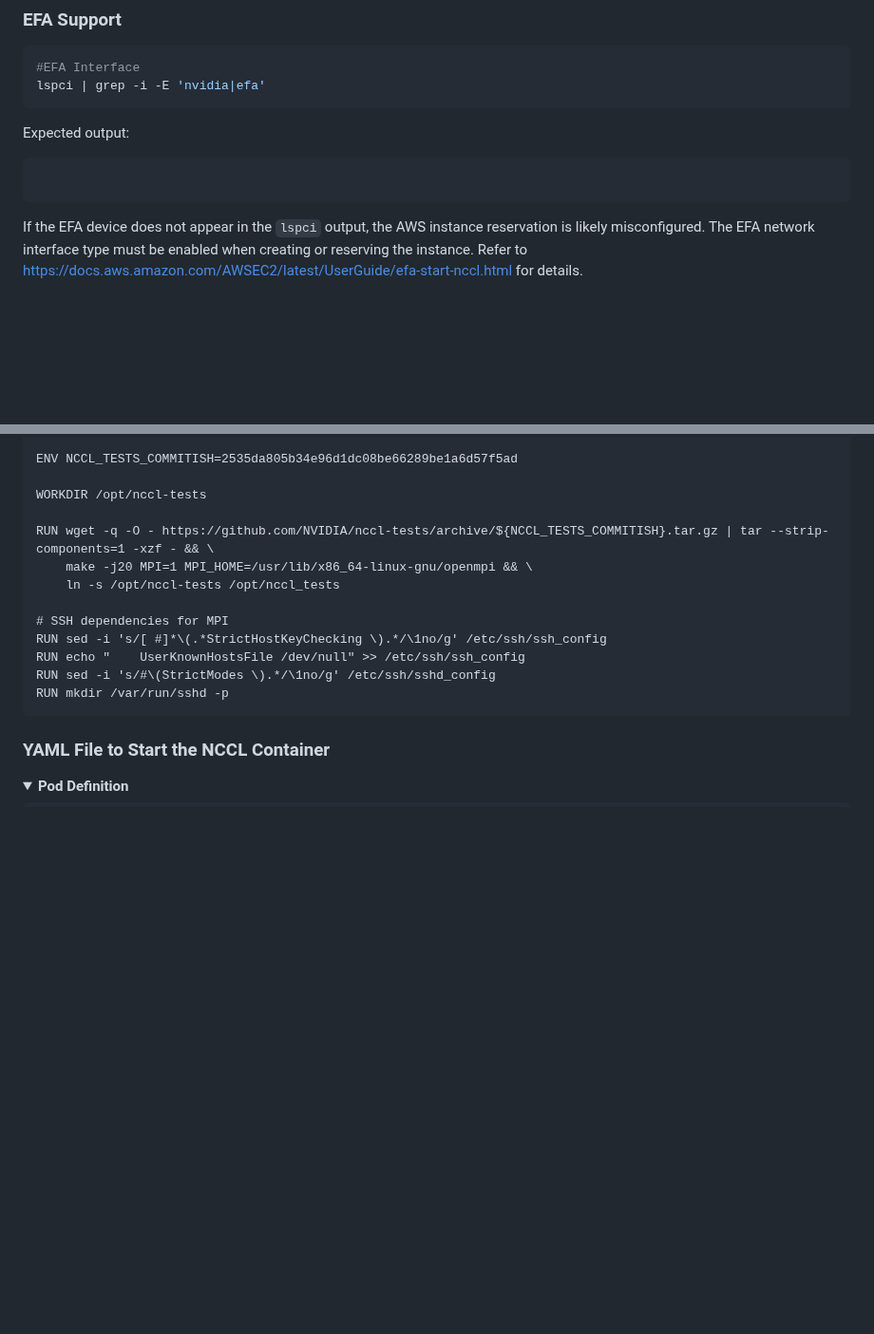
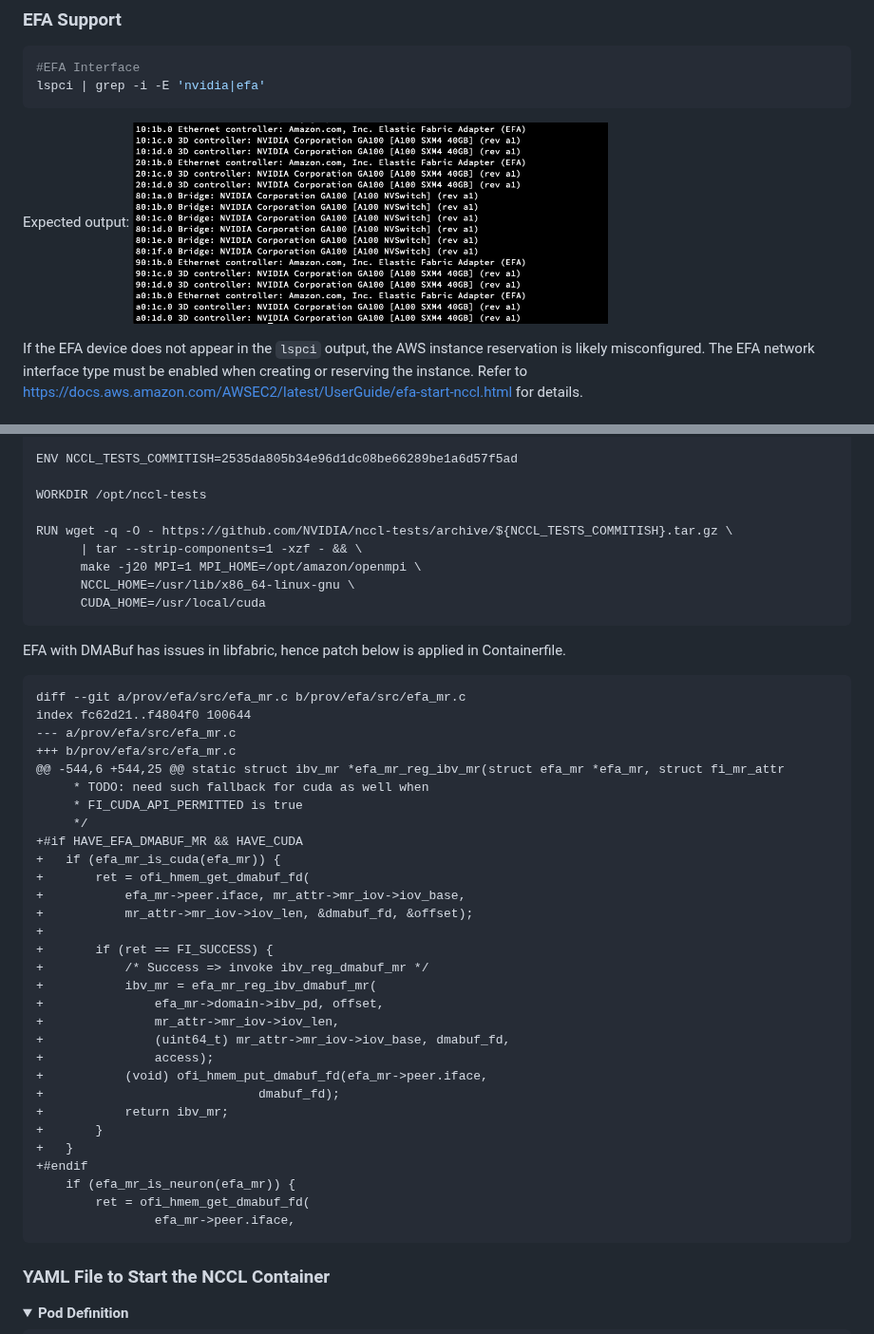
Before and after one commit to gardenlinux/gardenlinux-nvidia-installer, a Markdown page: docs/nvidia_driver_with_custom_kernel.md, 2 parts joined by grey strips. Shown at 95% size. Drawn GitHub-style; pictures changed too: docs/img/efa.png (added); folded sections open; blank space fills up the shorter version.

````diff
--- a/docs/nvidia_driver_with_custom_kernel.md
+++ b/docs/nvidia_driver_with_custom_kernel.md
@@ -317,9 +317,8 @@ lspci | grep -i -E 'nvidia|efa'
 ```
 
 Expected output:
+<img src="img/efa.png" alt="alt text" width="500" height="500" />
 
-```text
-```
 
 If the EFA device does not appear in the `lspci` output, the AWS instance reservation is likely misconfigured. The EFA
 network interface type must be enabled when creating or reserving the instance. Refer
@@ -520,17 +533,46 @@ ENV NCCL_TESTS_COMMITISH=2535da805b34e96d1dc08be66289be1a6d57f5ad
 
 WORKDIR /opt/nccl-tests
 
-RUN wget -q -O - https://github.com/NVIDIA/nccl-tests/archive/${NCCL_TESTS_COMMITISH}.tar.gz | tar --strip-components=1 -xzf - && \
-    make -j20 MPI=1 MPI_HOME=/usr/lib/x86_64-linux-gnu/openmpi && \
-    ln -s /opt/nccl-tests /opt/nccl_tests
+RUN wget -q -O - https://github.com/NVIDIA/nccl-tests/archive/${NCCL_TESTS_COMMITISH}.tar.gz \
+      | tar --strip-components=1 -xzf - && \
+      make -j20 MPI=1 MPI_HOME=/opt/amazon/openmpi \
+      NCCL_HOME=/usr/lib/x86_64-linux-gnu \
+      CUDA_HOME=/usr/local/cuda
+```
+EFA with DMABuf has issues in libfabric, hence patch below is applied in Containerfile.
 
-# SSH dependencies for MPI
-RUN sed -i 's/[ #]*\(.*StrictHostKeyChecking \).*/\1no/g' /etc/ssh/ssh_config
-RUN echo "    UserKnownHostsFile /dev/null" >> /etc/ssh/ssh_config
-RUN sed -i 's/#\(StrictModes \).*/\1no/g' /etc/ssh/sshd_config
-RUN mkdir /var/run/sshd -p
 ```
-
+diff --git a/prov/efa/src/efa_mr.c b/prov/efa/src/efa_mr.c
+index fc62d21..f4804f0 100644
+--- a/prov/efa/src/efa_mr.c
++++ b/prov/efa/src/efa_mr.c
+@@ -544,6 +544,25 @@ static struct ibv_mr *efa_mr_reg_ibv_mr(struct efa_mr *efa_mr, struct fi_mr_attr
+ 	 * TODO: need such fallback for cuda as well when
+ 	 * FI_CUDA_API_PERMITTED is true
+ 	 */
++#if HAVE_EFA_DMABUF_MR && HAVE_CUDA
++	if (efa_mr_is_cuda(efa_mr)) {
++		ret = ofi_hmem_get_dmabuf_fd(
++			efa_mr->peer.iface, mr_attr->mr_iov->iov_base,
++			mr_attr->mr_iov->iov_len, &dmabuf_fd, &offset);
++
++		if (ret == FI_SUCCESS) {
++			/* Success => invoke ibv_reg_dmabuf_mr */
++			ibv_mr = efa_mr_reg_ibv_dmabuf_mr(
++				efa_mr->domain->ibv_pd, offset,
++				mr_attr->mr_iov->iov_len,
++				(uint64_t) mr_attr->mr_iov->iov_base, dmabuf_fd,
++				access);
++			(void) ofi_hmem_put_dmabuf_fd(efa_mr->peer.iface,
++						      dmabuf_fd);
++			return ibv_mr;
++		}
++	}
++#endif
+ 	if (efa_mr_is_neuron(efa_mr)) {
+ 		ret = ofi_hmem_get_dmabuf_fd(
+ 				efa_mr->peer.iface,
+```
 </details>
 
 ### YAML File to Start the NCCL Container
````
Also changed, not shown: other parts of docs/nvidia_driver_with_custom_kernel.md (+234 -57 lines), docs/img/efa_output.png (added).
